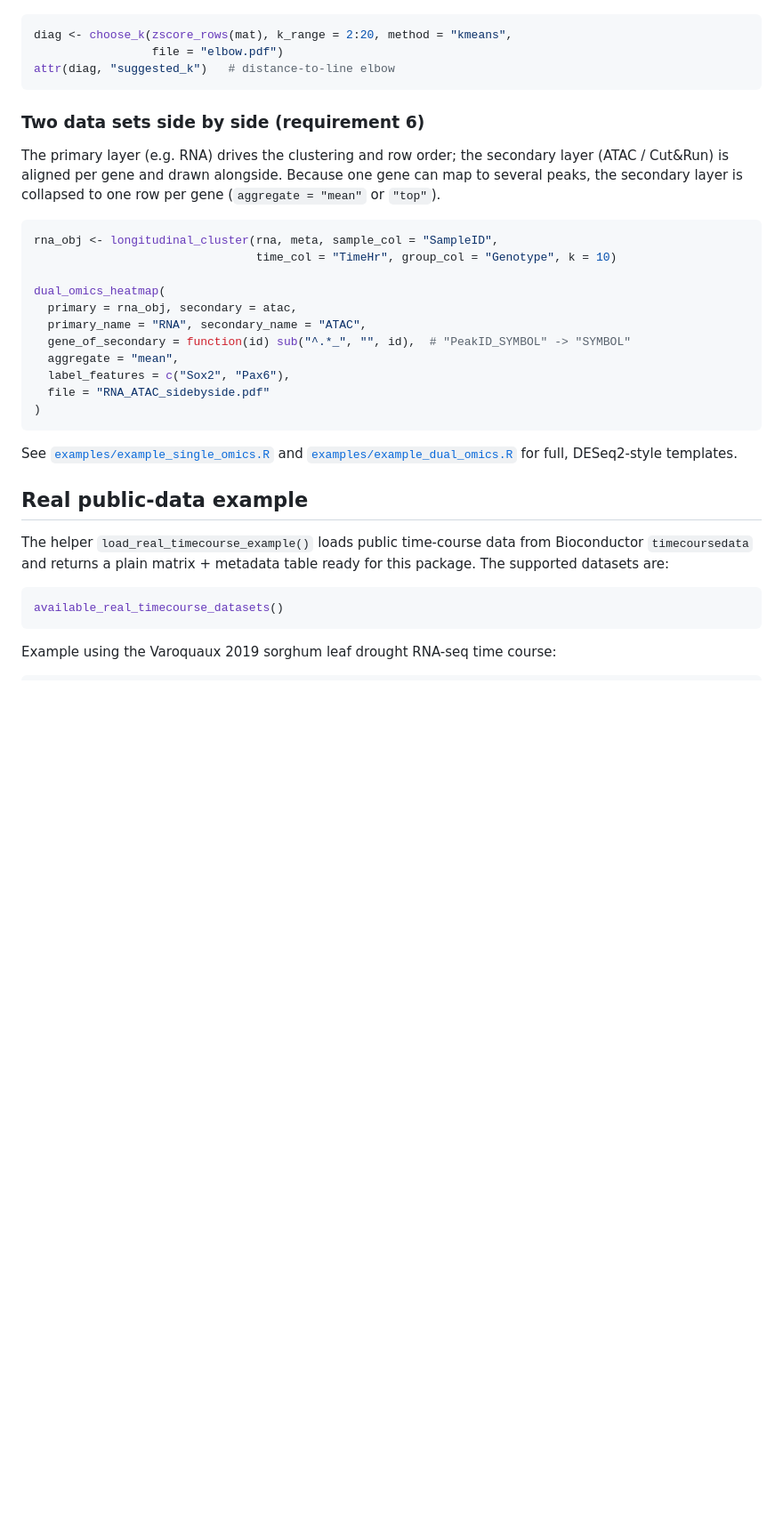
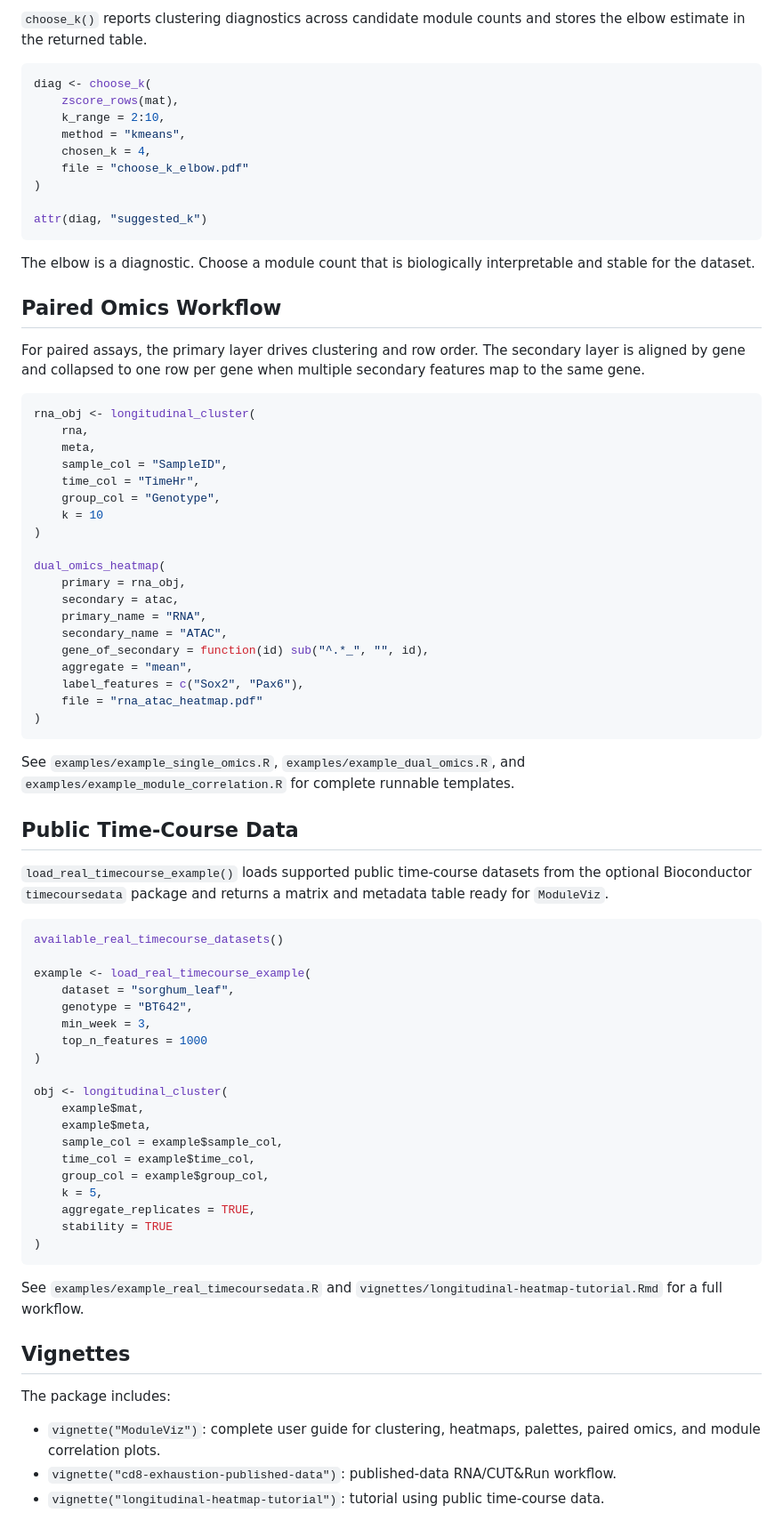
Before and after one commit to helenhuangmath/ModuleViz, a Markdown page: README.md, the part around one of its changes. Shown at 89% size. GitHub-like rendering; blank space fills up the shorter version.

````diff
--- a/README.md
+++ b/README.md
@@ -169,43 +184,91 @@ Preview images committed with the package:
+`choose_k()` reports clustering diagnostics across candidate module counts and
+stores the elbow estimate in the returned table.
 
 ```r
-diag <- choose_k(zscore_rows(mat), k_range = 2:20, method = "kmeans",
-                 file = "elbow.pdf")
-attr(diag, "suggested_k")   # distance-to-line elbow
+diag <- choose_k(
+    zscore_rows(mat),
+    k_range = 2:10,
+    method = "kmeans",
+    chosen_k = 4,
+    file = "choose_k_elbow.pdf"
+)
+
+attr(diag, "suggested_k")
 ```
 
-### Two data sets side by side (requirement 6)
+The elbow is a diagnostic. Choose a module count that is biologically
+interpretable and stable for the dataset.
 
-The primary layer (e.g. RNA) drives the clustering and row order; the secondary
-layer (ATAC / Cut&Run) is aligned per gene and drawn alongside. Because one gene
-can map to several peaks, the secondary layer is collapsed to one row per gene
-(`aggregate = "mean"` or `"top"`).
+## Paired Omics Workflow
+
+For paired assays, the primary layer drives clustering and row order. The
+secondary layer is aligned by gene and collapsed to one row per gene when
+multiple secondary features map to the same gene.
 
 ```r
-rna_obj <- longitudinal_cluster(rna, meta, sample_col = "SampleID",
-                                time_col = "TimeHr", group_col = "Genotype", k = 10)
+rna_obj <- longitudinal_cluster(
+    rna,
+    meta,
+    sample_col = "SampleID",
+    time_col = "TimeHr",
+    group_col = "Genotype",
+    k = 10
+)
 
 dual_omics_heatmap(
-  primary = rna_obj, secondary = atac,
-  primary_name = "RNA", secondary_name = "ATAC",
-  gene_of_secondary = function(id) sub("^.*_", "", id),  # "PeakID_SYMBOL" -> "SYMBOL"
-  aggregate = "mean",
-  label_features = c("Sox2", "Pax6"),
-  file = "RNA_ATAC_sidebyside.pdf"
+    primary = rna_obj,
+    secondary = atac,
+    primary_name = "RNA",
+    secondary_name = "ATAC",
+    gene_of_secondary = function(id) sub("^.*_", "", id),
+    aggregate = "mean",
+    label_features = c("Sox2", "Pax6"),
+    file = "rna_atac_heatmap.pdf"
 )
 ```
 
-See [`examples/example_single_omics.R`](examples/example_single_omics.R) and
-[`examples/example_dual_omics.R`](examples/example_dual_omics.R) for full,
-DESeq2-style templates.
+See `examples/example_single_omics.R`, `examples/example_dual_omics.R`, and
+`examples/example_module_correlation.R` for complete runnable templates.
 
-## Real public-data example
+## Public Time-Course Data
 
-The helper `load_real_timecourse_example()` loads public time-course data from
-Bioconductor `timecoursedata` and returns a plain matrix + metadata table ready
-for this package. The supported datasets are:
+`load_real_timecourse_example()` loads supported public time-course datasets
+from the optional Bioconductor `timecoursedata` package and returns a matrix and
+metadata table ready for `ModuleViz`.
 
 ```r
 available_real_timecourse_datasets()
+
+example <- load_real_timecourse_example(
+    dataset = "sorghum_leaf",
+    genotype = "BT642",
+    min_week = 3,
+    top_n_features = 1000
+)
+
+obj <- longitudinal_cluster(
+    example$mat,
+    example$meta,
+    sample_col = example$sample_col,
+    time_col = example$time_col,
+    group_col = example$group_col,
+    k = 5,
+    aggregate_replicates = TRUE,
+    stability = TRUE
+)
 ```
 
-Example using the Varoquaux 2019 sorghum leaf drought RNA-seq time course:
+See `examples/example_real_timecoursedata.R` and
+`vignettes/longitudinal-heatmap-tutorial.Rmd` for a full workflow.
+
+## Vignettes
+
+The package includes:
+
+- `vignette("ModuleViz")`: complete user guide for clustering, heatmaps,
+  palettes, paired omics, and module correlation plots.
+- `vignette("cd8-exhaustion-published-data")`: published-data RNA/CUT&Run
+  workflow.
+- `vignette("longitudinal-heatmap-tutorial")`: tutorial using public
+  time-course data.
+
````
Also changed, not shown: other parts of README.md (+144 -181 lines).
